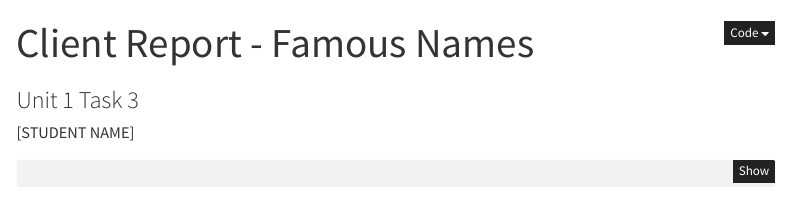
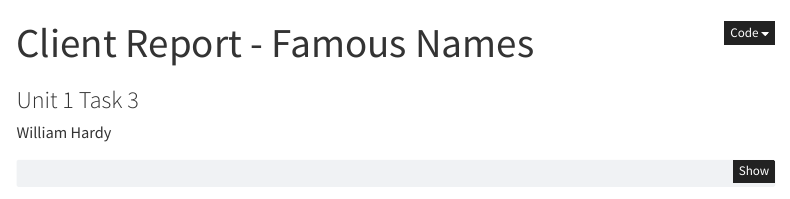
Before and after one commit to gamminghobbit/Code-data, a Quarto document (unit1_task3_template.qmd): the page in a window 1100 px wide, from its top. Rendered offline with R 4.5, knitr and Pandoc in place of Quarto, with nearby package versions; some code elsewhere in the file could not run offline; menus at the side of the page are left out.

Commit message:
turned in U1T3

```diff
--- a/unit1_task3_template.qmd
+++ b/unit1_task3_template.qmd
@@ -1,7 +1,7 @@
 ---
 title: "Client Report - Famous Names"
 subtitle: "Unit 1 Task 3"
-author: "[STUDENT NAME]"
+author: "William Hardy"
 format:
   html:
     self-contained: true
```
Also changed, not shown: 1 other file.
